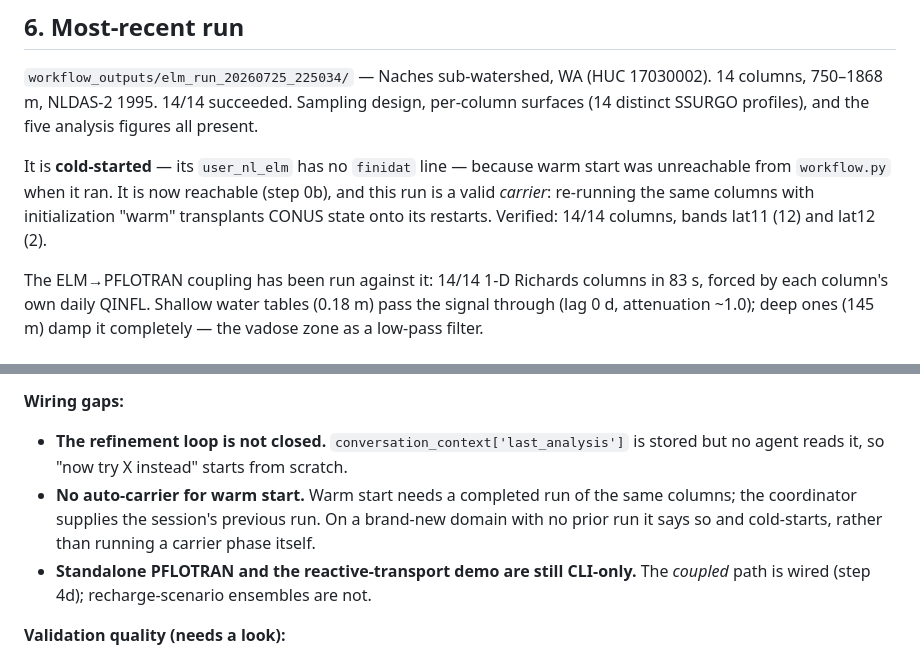
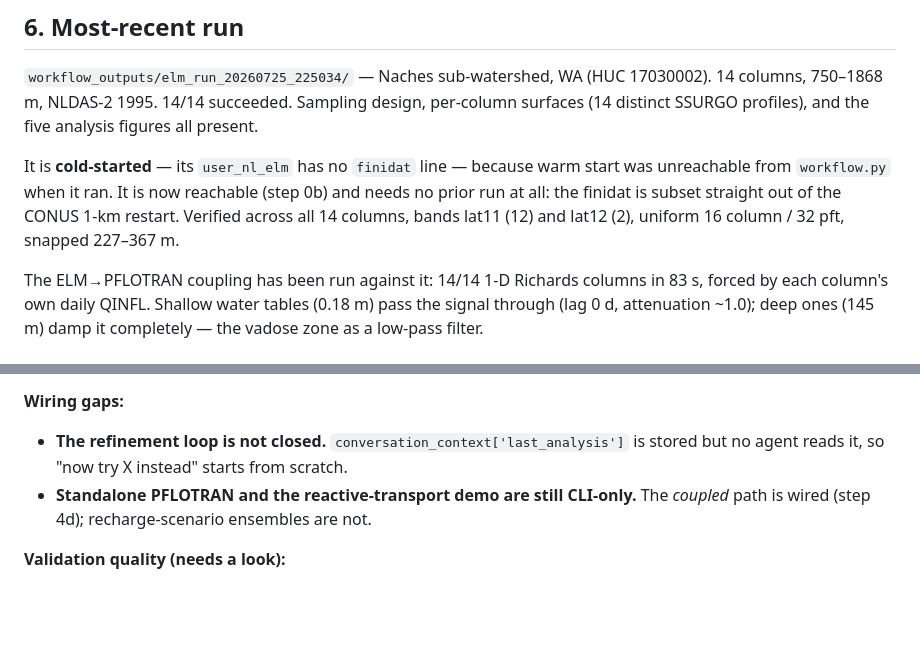
Before and after one commit to hoangtv1899/multi-agent-framework, a Markdown page: Project_summary.md, 2 parts joined by grey strips. Rendered like a GitHub page; blank space fills up the shorter version.

```diff
--- a/Project_summary.md
+++ b/Project_summary.md
@@ -128,9 +128,9 @@ five analysis figures all present.
 
 It is **cold-started** — its `user_nl_elm` has no `finidat` line — because
 warm start was unreachable from `workflow.py` when it ran. It is now reachable
-(step 0b), and this run is a valid *carrier*: re-running the same columns with
-initialization "warm" transplants CONUS state onto its restarts. Verified:
-14/14 columns, bands lat11 (12) and lat12 (2).
+(step 0b) and needs no prior run at all: the finidat is subset straight out of
+the CONUS 1-km restart. Verified across all 14 columns, bands lat11 (12) and
+lat12 (2), uniform 16 column / 32 pft, snapped 227–367 m.
 
 The ELM→PFLOTRAN coupling has been run against it: 14/14 1-D Richards columns
 in 83 s, forced by each column's own daily QINFL. Shallow water tables
@@ -152,10 +152,6 @@ in 83 s, forced by each column's own daily QINFL. Shallow water tables
 **Wiring gaps:**
 - **The refinement loop is not closed.** `conversation_context['last_analysis']`
   is stored but no agent reads it, so "now try X instead" starts from scratch.
-- **No auto-carrier for warm start.** Warm start needs a completed run of the
-  same columns; the coordinator supplies the session's previous run. On a
-  brand-new domain with no prior run it says so and cold-starts, rather than
-  running a carrier phase itself.
 - **Standalone PFLOTRAN and the reactive-transport demo are still CLI-only.**
   The *coupled* path is wired (step 4d); recharge-scenario ensembles are not.
 
```
Also changed, not shown: ARCHITECTURE.md (+22 -8 lines).
